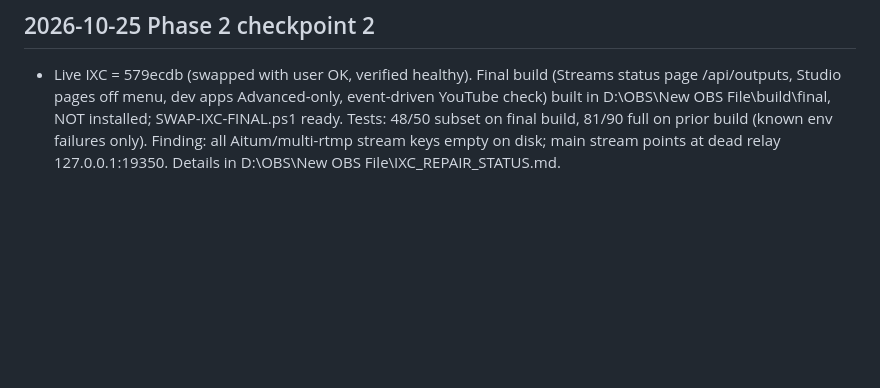
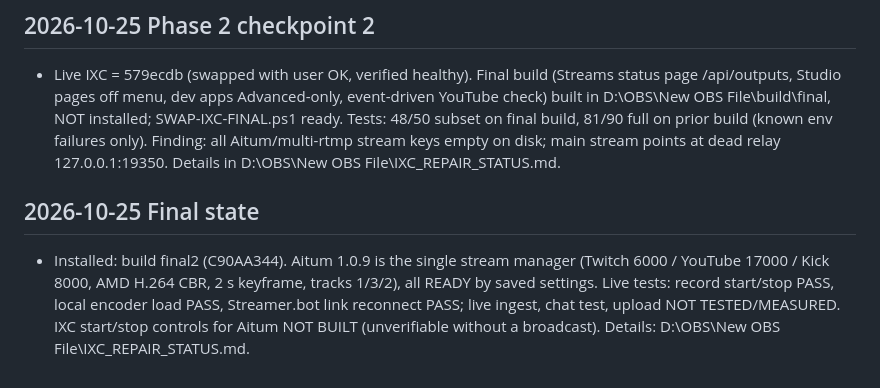
Before and after one commit to infernoxc/ixc-chatbox, a Markdown page: IXC_IMPLEMENTATION_STATUS.md, the part around the change. Drawn GitHub-style; blank space fills up the shorter version.

Commit message:
Status: final state, live test results
Co-Authored-By: Claude Opus 5.5 (1M context) <noreply@anthropic.com>

```diff
--- a/IXC_IMPLEMENTATION_STATUS.md
+++ b/IXC_IMPLEMENTATION_STATUS.md
@@ -372,3 +372,6 @@ Record actual evidence only. Do not mark unverified features complete.
 
 ## 2026-10-25 Phase 2 checkpoint 2
 - Live IXC = 579ecdb (swapped with user OK, verified healthy). Final build (Streams status page /api/outputs, Studio pages off menu, dev apps Advanced-only, event-driven YouTube check) built in D:\OBS\New OBS File\build\final, NOT installed; SWAP-IXC-FINAL.ps1 ready. Tests: 48/50 subset on final build, 81/90 full on prior build (known env failures only). Finding: all Aitum/multi-rtmp stream keys empty on disk; main stream points at dead relay 127.0.0.1:19350. Details in D:\OBS\New OBS File\IXC_REPAIR_STATUS.md.
+
+## 2026-10-25 Final state
+- Installed: build final2 (C90AA344). Aitum 1.0.9 is the single stream manager (Twitch 6000 / YouTube 17000 / Kick 8000, AMD H.264 CBR, 2 s keyframe, tracks 1/3/2), all READY by saved settings. Live tests: record start/stop PASS, local encoder load PASS, Streamer.bot link reconnect PASS; live ingest, chat test, upload NOT TESTED/MEASURED. IXC start/stop controls for Aitum NOT BUILT (unverifiable without a broadcast). Details: D:\OBS\New OBS File\IXC_REPAIR_STATUS.md.
```
